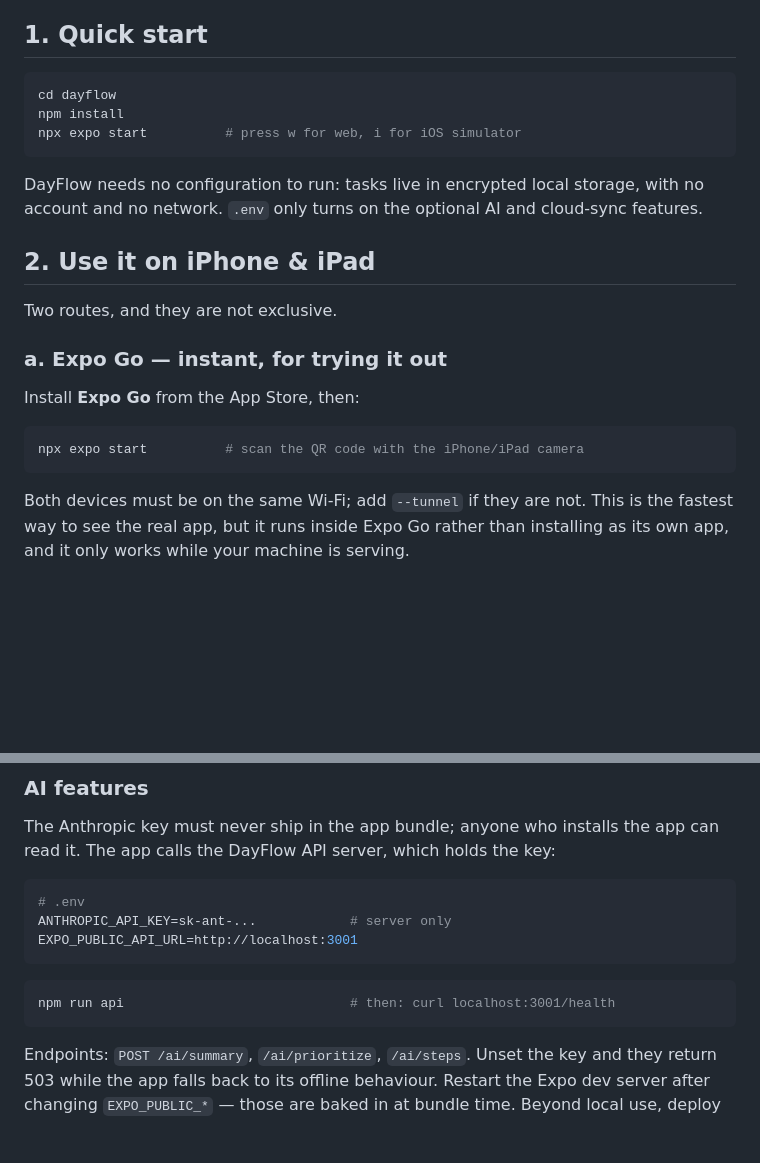
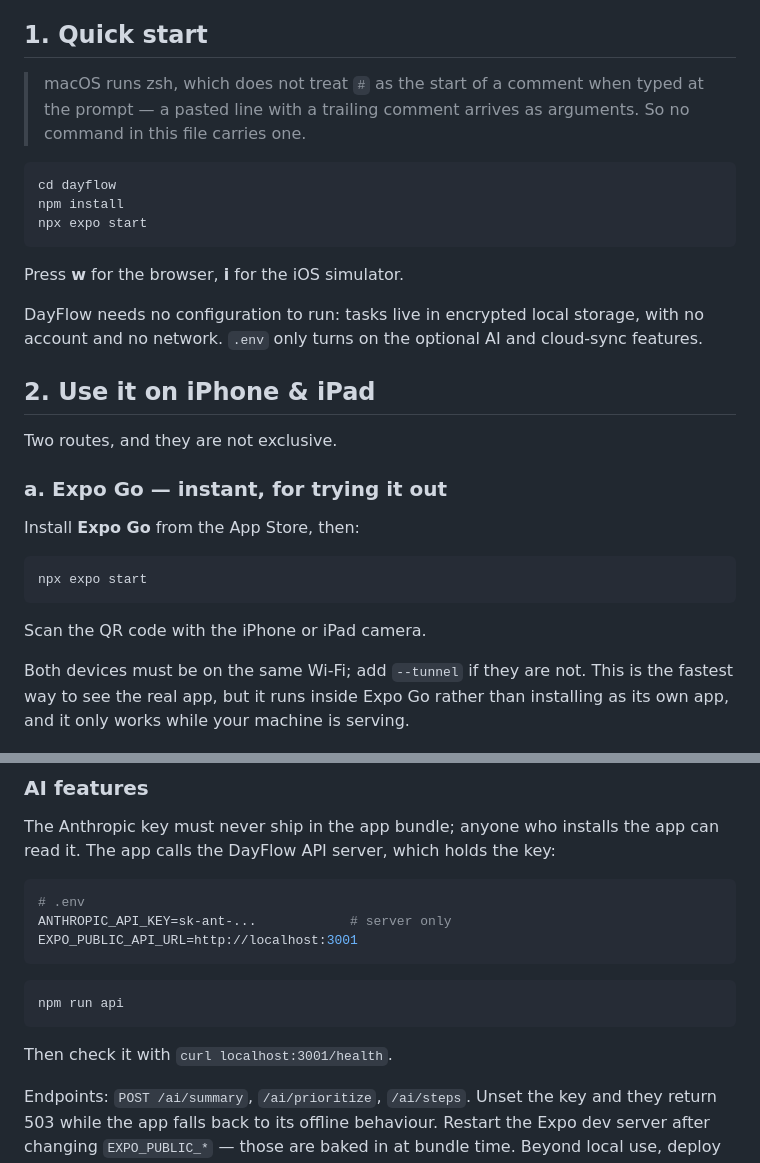
Before and after one commit to twdashenafi-beep/Claude, a Markdown page: dayflow/SETUP.md, 2 parts joined by grey strips. Drawn GitHub-style; blank space fills up the shorter version.

````diff
--- a/dayflow/SETUP.md
+++ b/dayflow/SETUP.md
@@ -16,11 +16,17 @@
 
 ## 1. Quick start
 
+> macOS runs zsh, which does not treat `#` as the start of a comment when typed
+> at the prompt — a pasted line with a trailing comment arrives as arguments.
+> So no command in this file carries one.
+
 ```bash
 cd dayflow
 npm install
-npx expo start          # press w for web, i for iOS simulator
+npx expo start
 ```
+
+Press **w** for the browser, **i** for the iOS simulator.
 
 DayFlow needs no configuration to run: tasks live in encrypted local storage,
 with no account and no network. `.env` only turns on the optional AI and
@@ -35,8 +41,10 @@ Two routes, and they are not exclusive.
 Install **Expo Go** from the App Store, then:
 
 ```bash
-npx expo start          # scan the QR code with the iPhone/iPad camera
+npx expo start
 ```
+
+Scan the QR code with the iPhone or iPad camera.
 
 Both devices must be on the same Wi-Fi; add `--tunnel` if they are not. This is
 the fastest way to see the real app, but it runs inside Expo Go rather than
@@ -175,8 +208,10 @@ EXPO_PUBLIC_API_URL=http://localhost:3001
 ```
 
 ```bash
-npm run api                             # then: curl localhost:3001/health
+npm run api
 ```
+
+Then check it with `curl localhost:3001/health`.
 
 Endpoints: `POST /ai/summary`, `/ai/prioritize`, `/ai/steps`. Unset the key and
 they return 503 while the app falls back to its offline behaviour. Restart the
````
Also changed, not shown: other parts of dayflow/SETUP.md (+36 -11 lines), dayflow/APP_STORE.md (+25 -1 lines), dayflow/README.md (+21 -7 lines).
